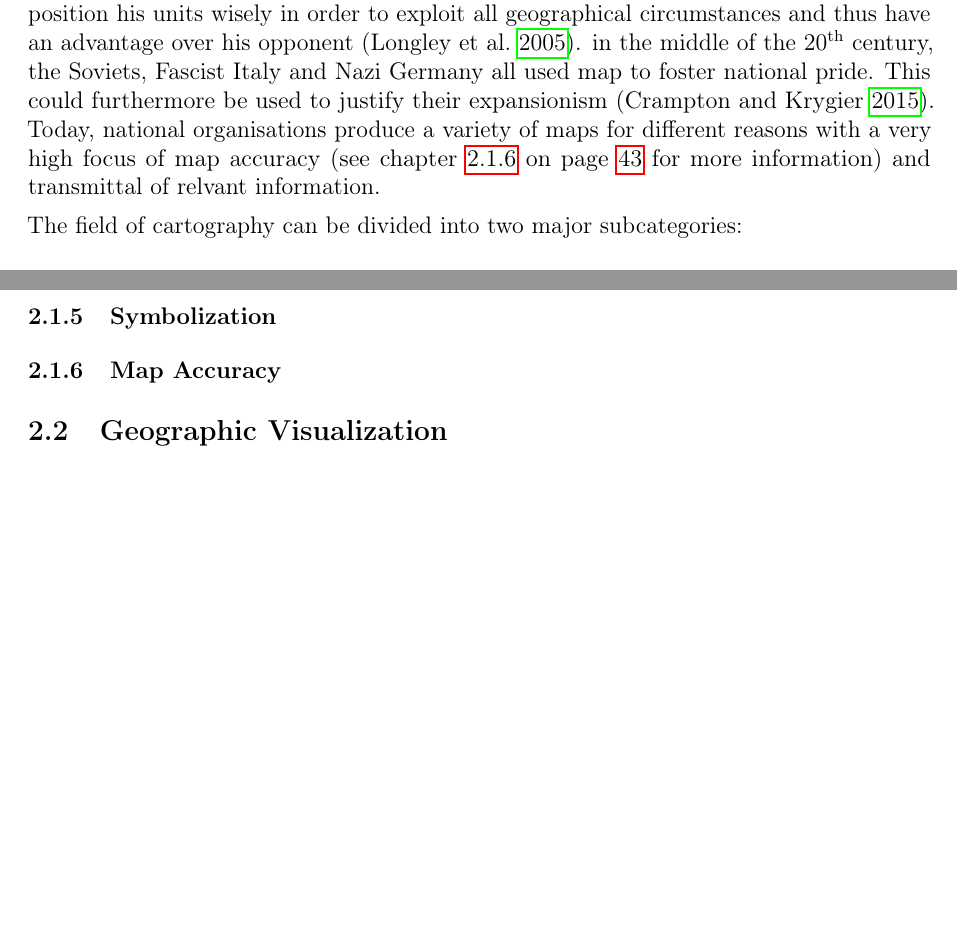
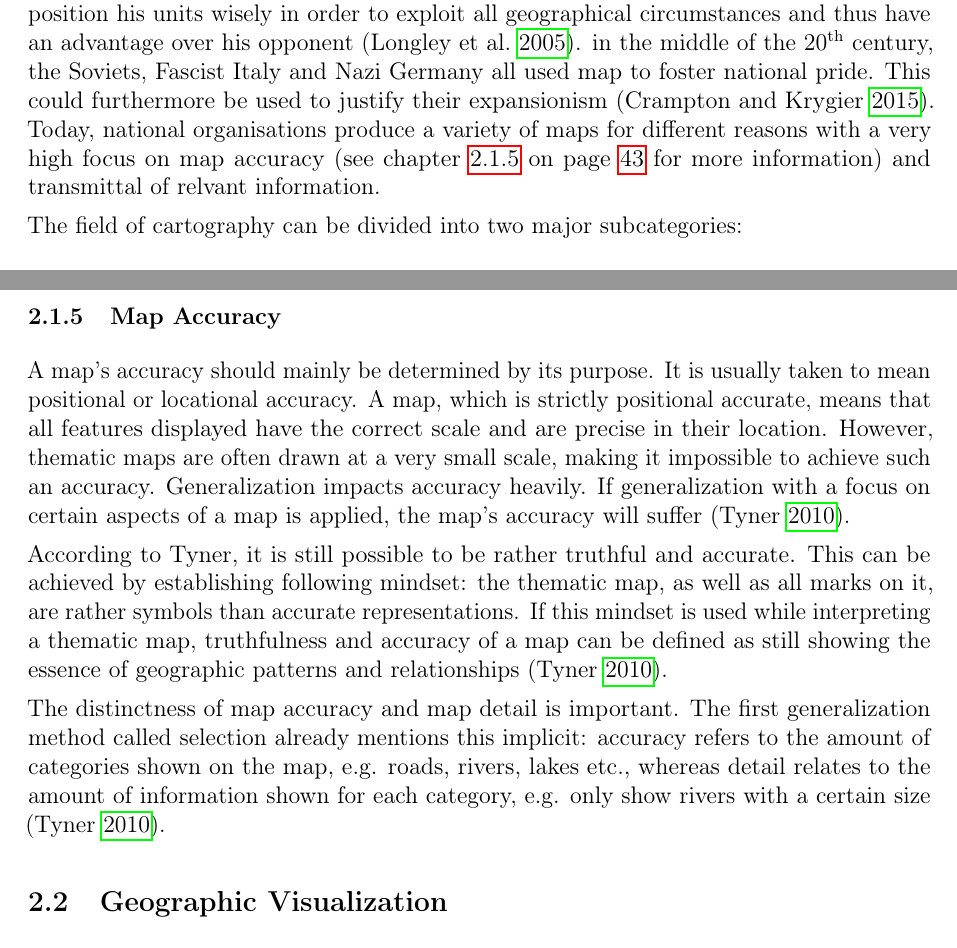
Before and after one commit to Gbeschbacher/m-thesis, a LaTeX document (main.tex, which reads chapters/methods/cartography/accuracy.tex, chapters/methods/cartography/overview.tex): two parts of pages 36 and 51 of 59, joined at a grey line, cut so that both start at the same text, the shorter picture padded with empty space. Compiled offline with pdfLaTeX.

Commit message:
map accuracy

```diff
--- /dev/null
+++ b/chapters/methods/cartography/accuracy.tex
@@ -0,0 +1,5 @@
+A map's accuracy should mainly be determined by its purpose. It is usually taken to mean positional or locational accuracy. A map, which is strictly positional accurate, means that all features displayed have the correct scale and are precise in their location. However, thematic maps are often drawn at a very small scale, making it impossible to achieve such an accuracy. Generalization impacts accuracy heavily. If generalization with a focus on certain aspects of a map is applied, the map's accuracy will suffer \iacite{Tyner2010}.
+
+According to \citeauthor{Tyner2010}, it is still possible to be rather truthful and accurate. This can be achieved by establishing following mindset: the thematic map, as well as all marks on it, are rather symbols than accurate representations. If this mindset is used while interpreting a thematic map, truthfulness and accuracy of a map can be defined as still showing the essence of geographic patterns and relationships \iacite{Tyner2010}.
+
+The distinctness of map accuracy and map detail is important. The first generalization method called selection already mentions this implicit: accuracy refers to the amount of categories shown on the map, e.g. roads, rivers, lakes etc., whereas detail relates to the amount of information shown for each category, e.g. only show rivers with a certain size \iacite{Tyner2010}.
--- a/chapters/methods/cartography/overview.tex
+++ b/chapters/methods/cartography/overview.tex
@@ -1,6 +1,6 @@
 The origin of cartography lays far back in the history of visualization as shown in chapter \ref{s:history} on page \pageref{s:history}. Today's understanding of modern cartography began in the late 18\textsuperscript{th} century with the attempt to show more than one attribute in a map. \citeauthor{Longley2005} say, that topography has long been understood as an important aspect of war strategy. Battles and wars could be decided on the information of the topology. A commander had to position his units wisely in order to exploit all geographical circumstances and thus have an advantage over his opponent \iacite{Longley2005}.
 in the middle of the 20\textsuperscript{th} century, the Soviets, Fascist Italy and Nazi Germany all used map to foster national pride. This could furthermore be used to justify their expansionism \iacite{Crampton2015}.
-Today, national organisations produce a variety of maps for different reasons with a very high focus of map accuracy (see chapter \ref{s:map-accuracy} on page \pageref{s:map-accuracy} for more information) and transmittal of relvant information.
+Today, national organisations produce a variety of maps for different reasons with a very high focus on map accuracy (see chapter \ref{s:map-accuracy} on page \pageref{s:map-accuracy} for more information) and transmittal of relvant information.
 
 The field of cartography can be divided into two major subcategories:
 \begin{enumerate}
@@ -27,7 +27,6 @@ The following sections in this chapter should provide general knowledge about di
 \subsubsection{Map Generalization}
 \input{chapters/methods/cartography/generalization}
 
-\subsubsection{Symbolization}
-
 \subsubsection{Map Accuracy}
 \label{s:map-accuracy}
+\input{chapters/methods/cartography/accuracy}
```
Also changed, not shown: chapters/methods/cartography/projections.tex (+1 -2 lines).
